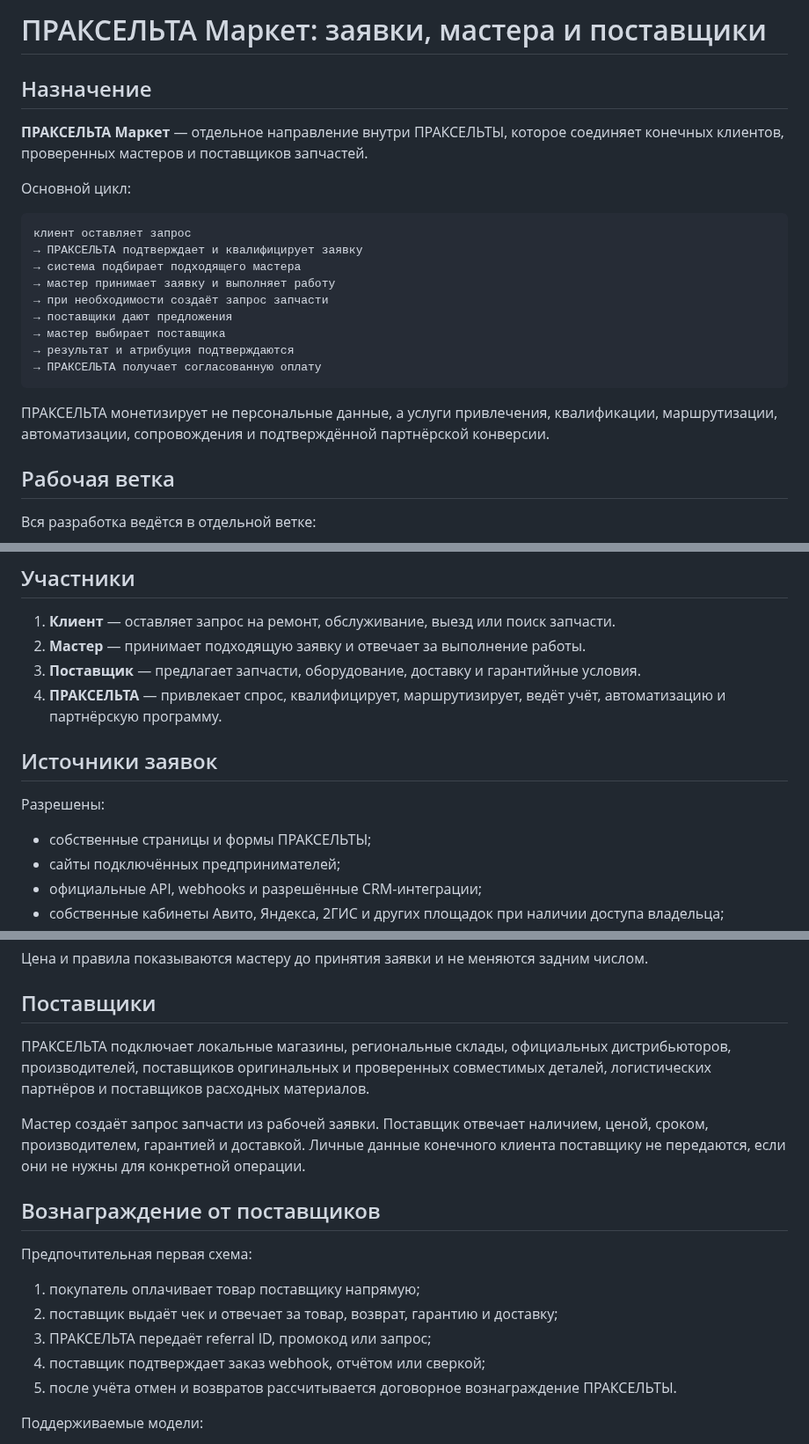
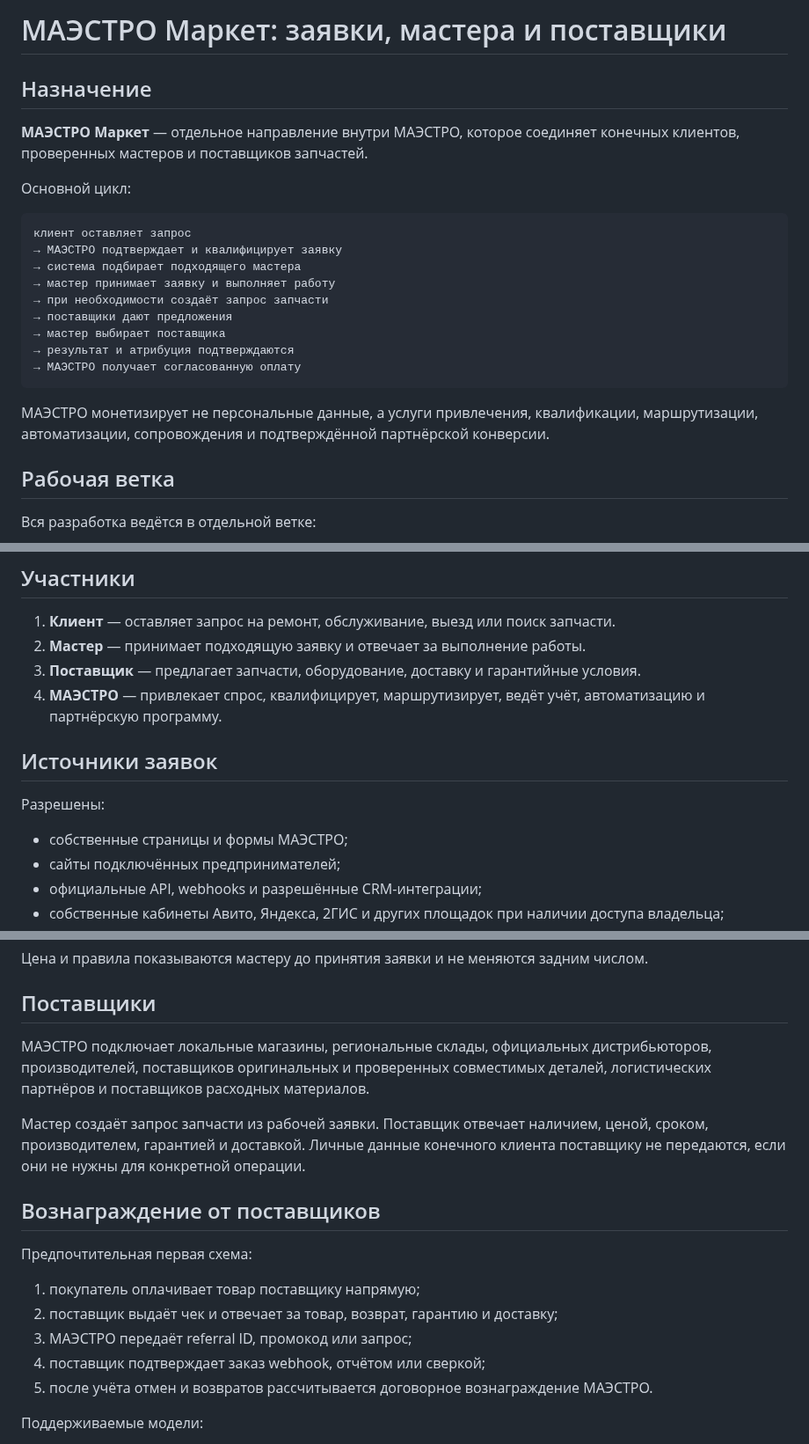
Before and after one commit to m72692591-collab/praxelta-services, a Markdown page: docs/PRAXELTA_LEAD_MARKETPLACE_PROJECT_RU.md, 3 parts joined by grey strips. Shown at 88% size. Rendered like a GitHub page.

Commit message:
Rename user-visible references to MAESTRO: docs/PRAXELTA_LEAD_MARKETPLACE_PROJECT_RU.md

````diff
--- a/docs/PRAXELTA_LEAD_MARKETPLACE_PROJECT_RU.md
+++ b/docs/PRAXELTA_LEAD_MARKETPLACE_PROJECT_RU.md
@@ -1,24 +1,24 @@
-# ПРАКСЕЛЬТА Маркет: заявки, мастера и поставщики
+# МАЭСТРО Маркет: заявки, мастера и поставщики
 
 ## Назначение
 
-**ПРАКСЕЛЬТА Маркет** — отдельное направление внутри ПРАКСЕЛЬТЫ, которое соединяет конечных клиентов, проверенных мастеров и поставщиков запчастей.
+**МАЭСТРО Маркет** — отдельное направление внутри МАЭСТРО, которое соединяет конечных клиентов, проверенных мастеров и поставщиков запчастей.
 
 Основной цикл:
 
 ```text
 клиент оставляет запрос
-→ ПРАКСЕЛЬТА подтверждает и квалифицирует заявку
+→ МАЭСТРО подтверждает и квалифицирует заявку
 → система подбирает подходящего мастера
 → мастер принимает заявку и выполняет работу
 → при необходимости создаёт запрос запчасти
 → поставщики дают предложения
 → мастер выбирает поставщика
 → результат и атрибуция подтверждаются
-→ ПРАКСЕЛЬТА получает согласованную оплату
+→ МАЭСТРО получает согласованную оплату
 ```
 
-ПРАКСЕЛЬТА монетизирует не персональные данные, а услуги привлечения, квалификации, маршрутизации, автоматизации, сопровождения и подтверждённой партнёрской конверсии.
+МАЭСТРО монетизирует не персональные данные, а услуги привлечения, квалификации, маршрутизации, автоматизации, сопровождения и подтверждённой партнёрской конверсии.
 
 ## Рабочая ветка
 
@@ -41,13 +41,13 @@
 1. **Клиент** — оставляет запрос на ремонт, обслуживание, выезд или поиск запчасти.
 2. **Мастер** — принимает подходящую заявку и отвечает за выполнение работы.
 3. **Поставщик** — предлагает запчасти, оборудование, доставку и гарантийные условия.
-4. **ПРАКСЕЛЬТА** — привлекает спрос, квалифицирует, маршрутизирует, ведёт учёт, автоматизацию и партнёрскую программу.
+4. **МАЭСТРО** — привлекает спрос, квалифицирует, маршрутизирует, ведёт учёт, автоматизацию и партнёрскую программу.
 
 ## Источники заявок
 
 Разрешены:
 
-- собственные страницы и формы ПРАКСЕЛЬТЫ;
+- собственные страницы и формы МАЭСТРО;
 - сайты подключённых предпринимателей;
 - официальные API, webhooks и разрешённые CRM-интеграции;
 - собственные кабинеты Авито, Яндекса, 2ГИС и других площадок при наличии доступа владельца;
@@ -125,7 +125,7 @@
 
 ## Поставщики
 
-ПРАКСЕЛЬТА подключает локальные магазины, региональные склады, официальных дистрибьюторов, производителей, поставщиков оригинальных и проверенных совместимых деталей, логистических партнёров и поставщиков расходных материалов.
+МАЭСТРО подключает локальные магазины, региональные склады, официальных дистрибьюторов, производителей, поставщиков оригинальных и проверенных совместимых деталей, логистических партнёров и поставщиков расходных материалов.
 
 Мастер создаёт запрос запчасти из рабочей заявки. Поставщик отвечает наличием, ценой, сроком, производителем, гарантией и доставкой. Личные данные конечного клиента поставщику не передаются, если они не нужны для конкретной операции.
 
@@ -135,9 +135,9 @@
 
 1. покупатель оплачивает товар поставщику напрямую;
 2. поставщик выдаёт чек и отвечает за товар, возврат, гарантию и доставку;
-3. ПРАКСЕЛЬТА передаёт referral ID, промокод или запрос;
+3. МАЭСТРО передаёт referral ID, промокод или запрос;
 4. поставщик подтверждает заказ webhook, отчётом или сверкой;
-5. после учёта отмен и возвратов рассчитывается договорное вознаграждение ПРАКСЕЛЬТЫ.
+5. после учёта отмен и возвратов рассчитывается договорное вознаграждение МАЭСТРО.
 
 Поддерживаемые модели:
 
````
Also changed, not shown: other parts of docs/PRAXELTA_LEAD_MARKETPLACE_PROJECT_RU.md (+1 -1 lines).
